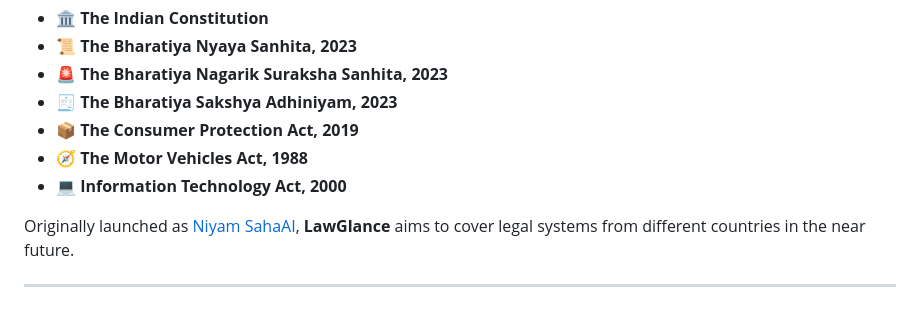
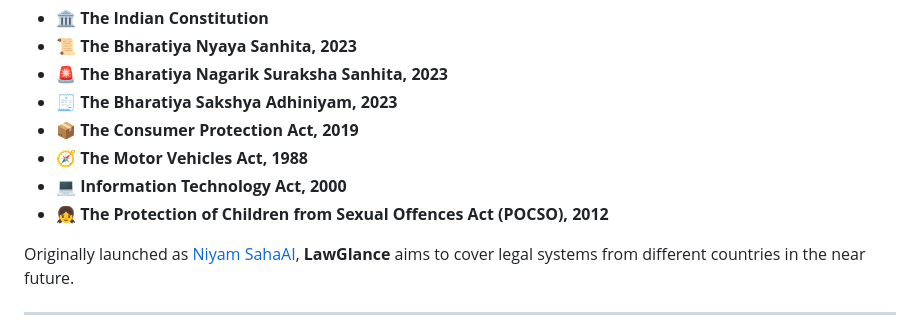
Before and after one commit to lawglance/lawglance, a Markdown page: Readme.md, the part around the change. Rendered like a GitHub page.

```diff
--- a/Readme.md
+++ b/Readme.md
@@ -32,6 +32,7 @@ LawGlance currently supports the following laws, with plans to expand internatio
 - 📦 **The Consumer Protection Act, 2019**
 - 🧭 **The Motor Vehicles Act, 1988**
 - 💻 **Information Technology Act, 2000**
+- 👧 **The Protection of Children from Sexual Offences Act (POCSO), 2012**
 
 
 Originally launched as [Niyam SahaAI](https://github.com/niyam-sahaai/niyam-sahaai), **LawGlance** aims to cover legal systems from different countries in the near future.
```
